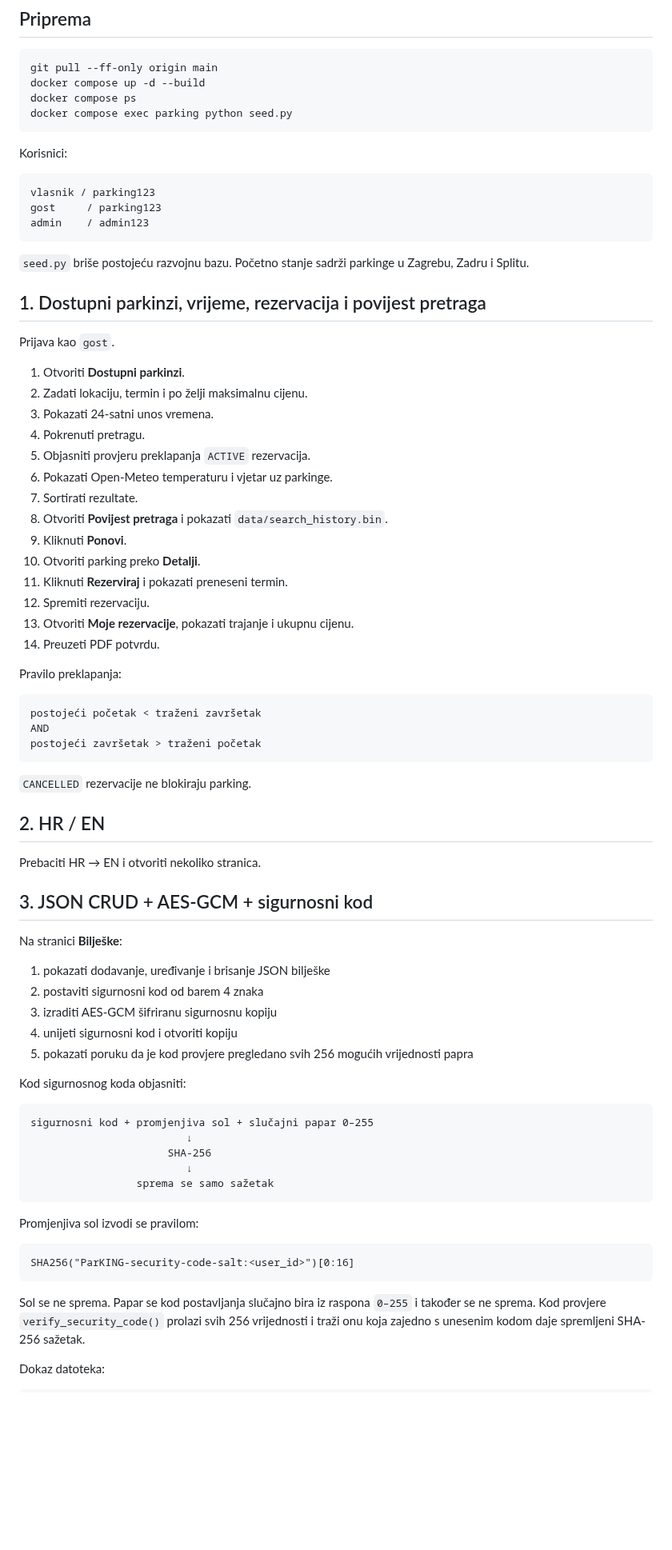
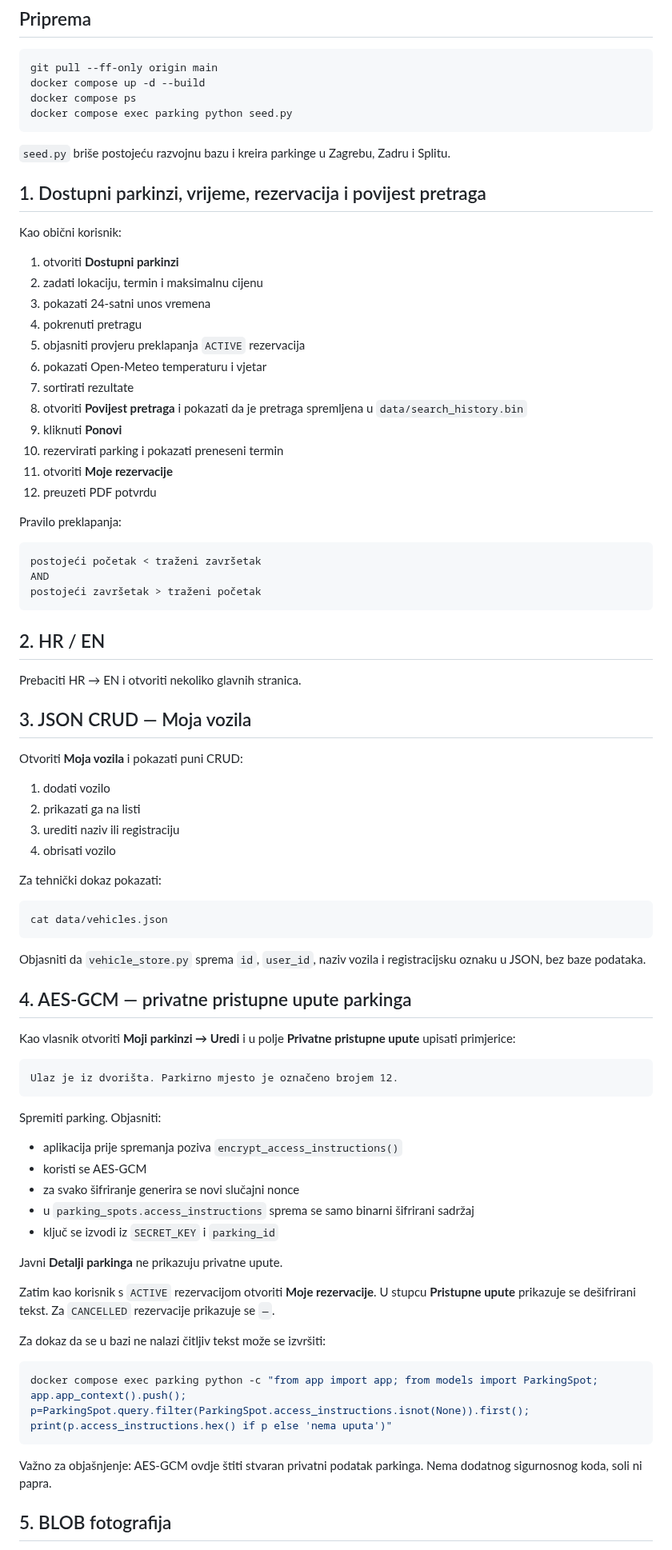
Before and after one commit to HeadshotFTW/ParKING, a Markdown page: OBRANA.md, the part around one of its changes. Shown at 80% size. Drawn GitHub-style; blank space fills up the shorter version.

Commit message:
Update defense plan for vehicles and AES parking access

````diff
--- a/OBRANA.md
+++ b/OBRANA.md
@@ -11,34 +11,24 @@ docker compose ps
 docker compose exec parking python seed.py
 ```
 
-Korisnici:
-
-```text
-vlasnik / parking123
-gost     / parking123
-admin    / admin123
-```
-
-`seed.py` briše postojeću razvojnu bazu. Početno stanje sadrži parkinge u Zagrebu, Zadru i Splitu.
+`seed.py` briše postojeću razvojnu bazu i kreira parkinge u Zagrebu, Zadru i Splitu.
 
 ## 1. Dostupni parkinzi, vrijeme, rezervacija i povijest pretraga
 
-Prijava kao `gost`.
+Kao obični korisnik:
 
-1. Otvoriti **Dostupni parkinzi**.
-2. Zadati lokaciju, termin i po želji maksimalnu cijenu.
-3. Pokazati 24-satni unos vremena.
-4. Pokrenuti pretragu.
-5. Objasniti provjeru preklapanja `ACTIVE` rezervacija.
-6. Pokazati Open-Meteo temperaturu i vjetar uz parkinge.
-7. Sortirati rezultate.
-8. Otvoriti **Povijest pretraga** i pokazati `data/search_history.bin`.
-9. Kliknuti **Ponovi**.
-10. Otvoriti parking preko **Detalji**.
-11. Kliknuti **Rezerviraj** i pokazati preneseni termin.
-12. Spremiti rezervaciju.
-13. Otvoriti **Moje rezervacije**, pokazati trajanje i ukupnu cijenu.
-14. Preuzeti PDF potvrdu.
+1. otvoriti **Dostupni parkinzi**
+2. zadati lokaciju, termin i maksimalnu cijenu
+3. pokazati 24-satni unos vremena
+4. pokrenuti pretragu
+5. objasniti provjeru preklapanja `ACTIVE` rezervacija
+6. pokazati Open-Meteo temperaturu i vjetar
+7. sortirati rezultate
+8. otvoriti **Povijest pretraga** i pokazati da je pretraga spremljena u `data/search_history.bin`
+9. kliknuti **Ponovi**
+10. rezervirati parking i pokazati preneseni termin
+11. otvoriti **Moje rezervacije**
+12. preuzeti PDF potvrdu
 
 Pravilo preklapanja:
 
@@ -48,39 +38,54 @@ AND
 postojeći završetak > traženi početak
 ```
 
-`CANCELLED` rezervacije ne blokiraju parking.
-
 ## 2. HR / EN
 
-Prebaciti HR → EN i otvoriti nekoliko stranica.
+Prebaciti HR → EN i otvoriti nekoliko glavnih stranica.
 
-## 3. JSON CRUD + AES-GCM + sigurnosni kod
+## 3. JSON CRUD — Moja vozila
 
-Na stranici **Bilješke**:
+Otvoriti **Moja vozila** i pokazati puni CRUD:
 
-1. pokazati dodavanje, uređivanje i brisanje JSON bilješke
-2. postaviti sigurnosni kod od barem 4 znaka
-3. izraditi AES-GCM šifriranu sigurnosnu kopiju
-4. unijeti sigurnosni kod i otvoriti kopiju
-5. pokazati poruku da je kod provjere pregledano svih 256 mogućih vrijednosti papra
+1. dodati vozilo
+2. prikazati ga na listi
+3. urediti naziv ili registraciju
+4. obrisati vozilo
 
-Kod sigurnosnog koda objasniti:
+Za tehnički dokaz pokazati:
+
+```bash
+cat data/vehicles.json
+```
+
+Objasniti da `vehicle_store.py` sprema `id`, `user_id`, naziv vozila i registracijsku oznaku u JSON, bez baze podataka.
+
+## 4. AES-GCM — privatne pristupne upute parkinga
+
+Kao vlasnik otvoriti **Moji parkinzi → Uredi** i u polje **Privatne pristupne upute** upisati primjerice:
 
 ```text
-sigurnosni kod + promjenjiva sol + slučajni papar 0–255
-                         ↓
-                      SHA-256
-                         ↓
-                 sprema se samo sažetak
+Ulaz je iz dvorišta. Parkirno mjesto je označeno brojem 12.
 ```
 
-Promjenjiva sol izvodi se pravilom:
+Spremiti parking. Objasniti:
 
-```text
-SHA256("ParKING-security-code-salt:<user_id>")[0:16]
+- aplikacija prije spremanja poziva `encrypt_access_instructions()`
+- koristi se AES-GCM
+- za svako šifriranje generira se novi slučajni nonce
+- u `parking_spots.access_instructions` sprema se samo binarni šifrirani sadržaj
+- ključ se izvodi iz `SECRET_KEY` i `parking_id`
+
+Javni **Detalji parkinga** ne prikazuju privatne upute.
+
+Zatim kao korisnik s `ACTIVE` rezervacijom otvoriti **Moje rezervacije**. U stupcu **Pristupne upute** prikazuje se dešifrirani tekst. Za `CANCELLED` rezervacije prikazuje se `—`.
+
+Za dokaz da se u bazi ne nalazi čitljiv tekst može se izvršiti:
+
+```bash
+docker compose exec parking python -c "from app import app; from models import ParkingSpot; app.app_context().push(); p=ParkingSpot.query.filter(ParkingSpot.access_instructions.isnot(None)).first(); print(p.access_instructions.hex() if p else 'nema uputa')"
 ```
 
-Sol se ne sprema. Papar se kod postavljanja slučajno bira iz raspona `0–255` i također se ne sprema. Kod provjere `verify_security_code()` prolazi svih 256 vrijednosti i traži onu koja zajedno s unesenim kodom daje spremljeni SHA-256 sažetak.
+Važno za objašnjenje: AES-GCM ovdje štiti stvaran privatni podatak parkinga. Nema dodatnog sigurnosnog koda, soli ni papra.
 
-Dokaz datoteka:
+## 5. BLOB fotografija
 
````
Also changed, not shown: other parts of OBRANA.md (+26 -59 lines).
